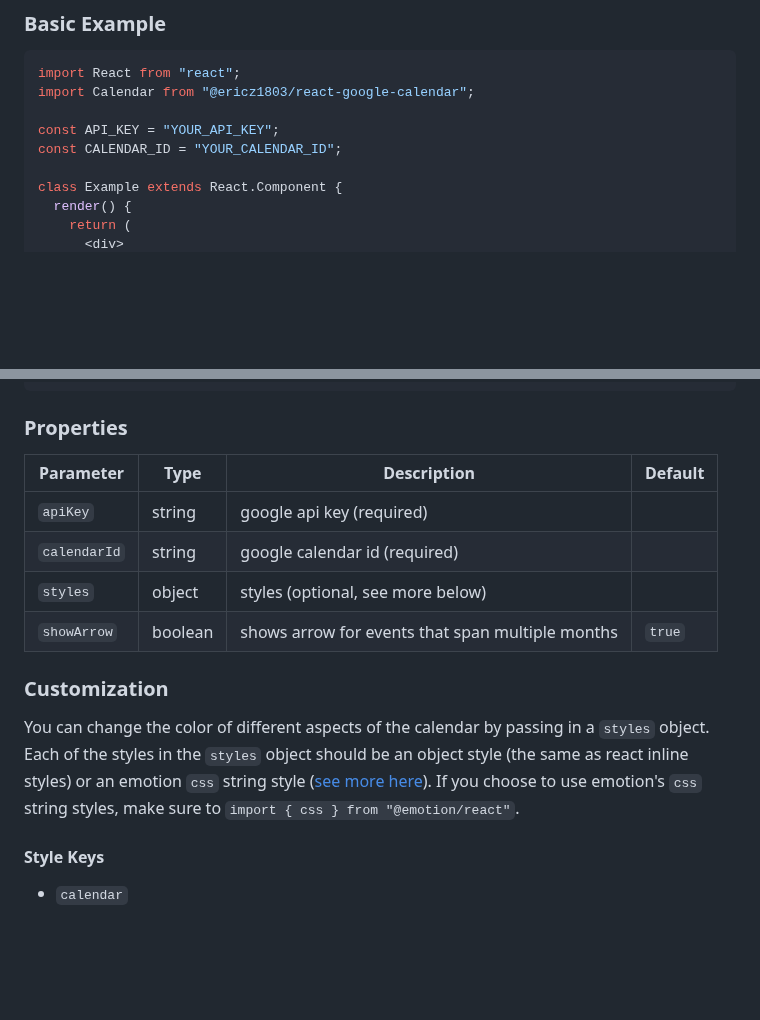
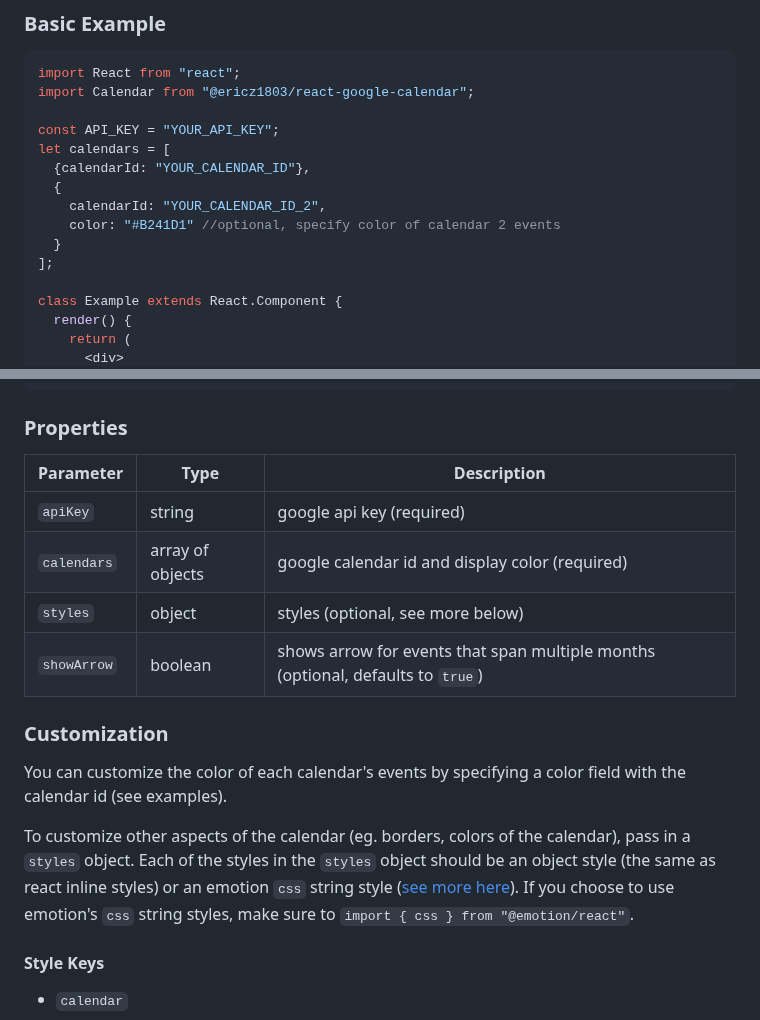
Before and after one commit to ericz1803/react-google-calendar, a Markdown page: README.md, 2 parts joined by grey strips. Drawn GitHub-style; blank space fills up the shorter version.

````diff
--- a/README.md
+++ b/README.md
@@ -35,7 +35,13 @@ import React from "react";
 import Calendar from "@ericz1803/react-google-calendar";
 
 const API_KEY = "YOUR_API_KEY";
-const CALENDAR_ID = "YOUR_CALENDAR_ID";
+let calendars = [
+  {calendarId: "YOUR_CALENDAR_ID"},
+  {
+    calendarId: "YOUR_CALENDAR_ID_2",
+    color: "#B241D1" //optional, specify color of calendar 2 events
+  }
+];
 
 class Example extends React.Component {
   render() {
@@ -49,16 +55,18 @@ class Example extends React.Component {
 ```
 
 ### Properties
-| Parameter     | Type    | Description                                      | Default |
-|---------------|---------|--------------------------------------------------|---------|
-| `apiKey`      | string  | google api key (required)                        |         |
-| `calendarId`  | string  | google calendar id (required)                    |         |
-| `styles`      | object  | styles (optional, see more below)                |         |
-| `showArrow`   | boolean | shows arrow for events that span multiple months | `true`  |
+| Parameter     | Type             | Description                                                                     |
+|---------------|------------------|---------------------------------------------------------------------------------|
+| `apiKey`      | string           | google api key (required)                                                       |
+| `calendars`   | array of objects | google calendar id and display color (required)                                 |
+| `styles`      | object           | styles (optional, see more below)                                               |
+| `showArrow`   | boolean          | shows arrow for events that span multiple months (optional, defaults to `true`) |
 
 ### Customization
 
-You can change the color of different aspects of the calendar by passing in a `styles` object. Each of the styles in the `styles` object should be an object style (the same as react inline styles) or  an emotion `css` string style ([see more here](https://emotion.sh/docs/css-prop)). If you choose to use emotion's `css` string styles, make sure to `import { css } from "@emotion/react"`.
+You can customize the color of each calendar's events by specifying a color field with the calendar id (see examples).
+
+To customize other aspects of the calendar (eg. borders, colors of the calendar), pass in a `styles` object. Each of the styles in the `styles` object should be an object style (the same as react inline styles) or an emotion `css` string style ([see more here](https://emotion.sh/docs/css-prop)). If you choose to use emotion's `css` string styles, make sure to `import { css } from "@emotion/react"`.
 
 #### Style Keys
 - `calendar`
````
Also changed, not shown: other parts of README.md (+19 -25 lines), example.png.
